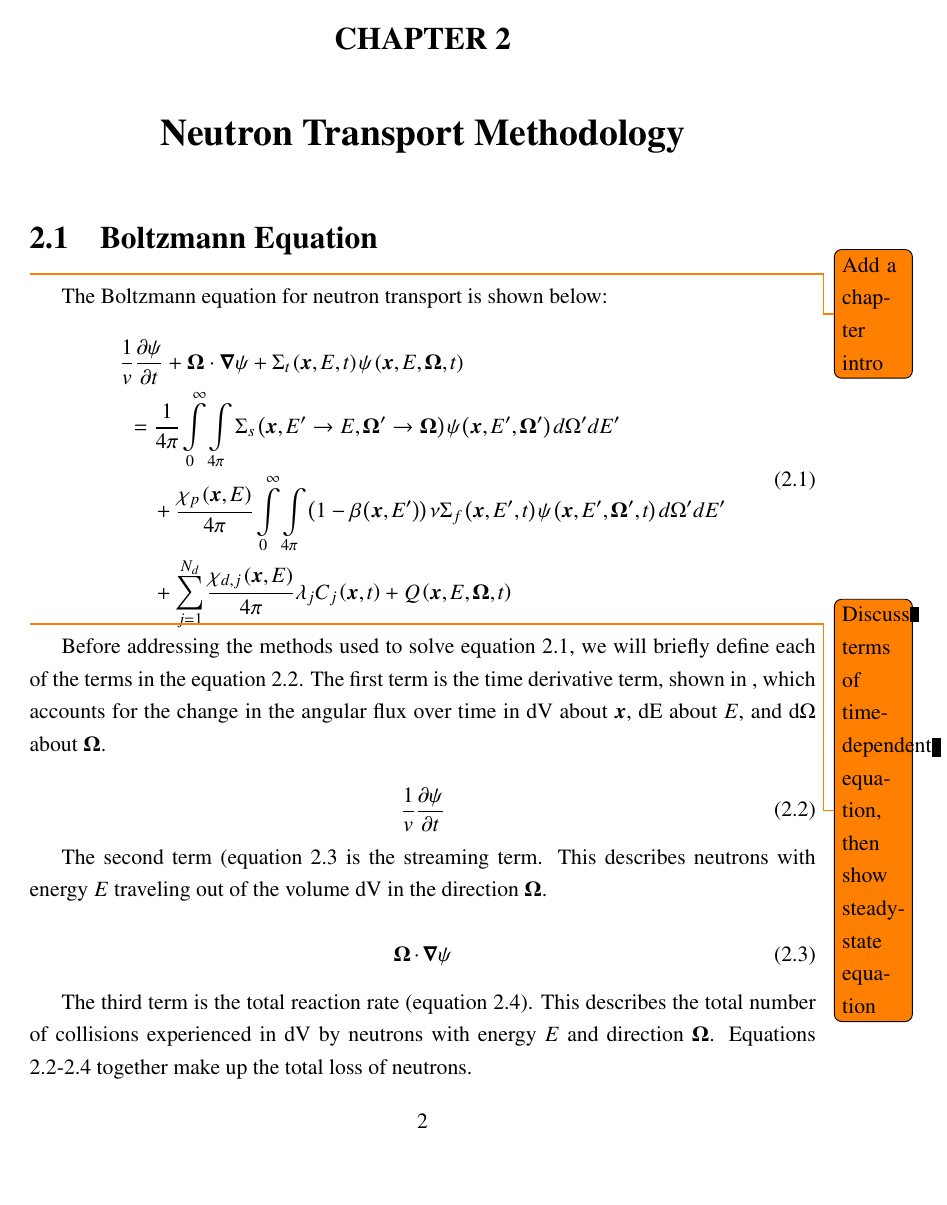
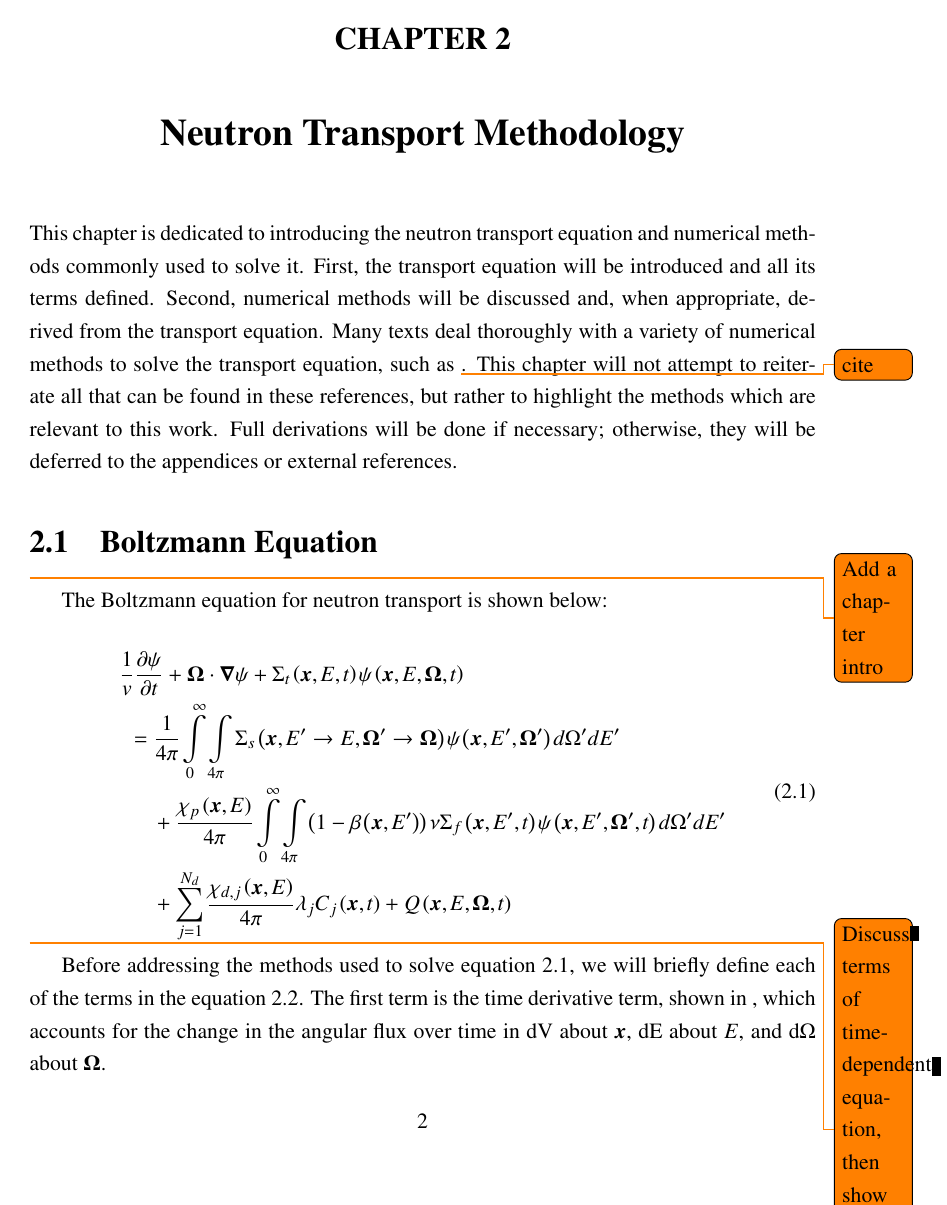
Before and after one commit to aarograh/dissertation, a LaTeX thesis (Prospectus/prospectus.tex, which reads Prospectus/02-transport-methodology.tex): page 7 of 59. Compiled offline with pdfLaTeX.

Commit message:
Added an intro to the transport chapter

```diff
--- a/Prospectus/02-transport-methodology.tex
+++ b/Prospectus/02-transport-methodology.tex
@@ -1,3 +1,5 @@
+This chapter is dedicated to introducing the neutron transport equation and numerical methods commonly used to solve it.  First, the transport equation will be introduced and all its terms defined.  Second, numerical methods will be discussed and, when appropriate, derived from the transport equation.  Many texts deal thoroughly with a variety of numerical methods to solve the transport equation, such as \todo{cite}.  This chapter will not attempt to reiterate all that can be found in these references, but rather to highlight the methods which are relevant to this work.  Full derivations will be done if necessary; otherwise, they will be deferred to the appendices or external references.
+
 \section{Boltzmann Equation}
 \todo{Add a chapter intro}
 
```
